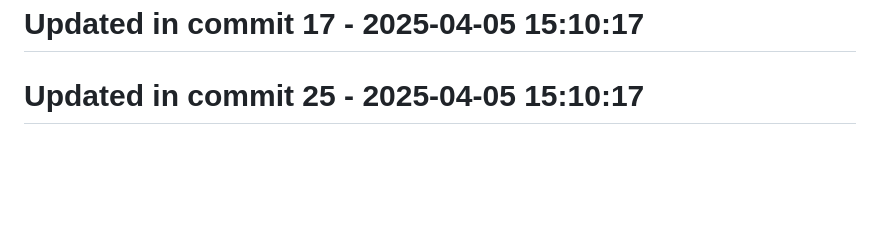
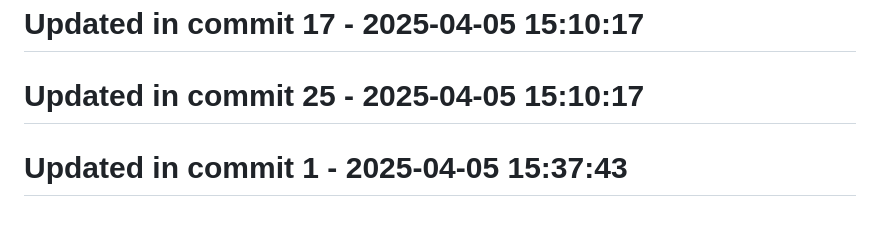
Before and after one commit to llamasearchai/llamaquest, a Markdown page: README.md, the part around the change. Rendered like a GitHub page; blank space fills up the shorter version.

```diff
--- a/README.md
+++ b/README.md
@@ -205,3 +205,5 @@ This project is licensed under the MIT License - see the [LICENSE](LICENSE) file
 # Updated in commit 17 - 2025-04-05 15:10:17
 
 # Updated in commit 25 - 2025-04-05 15:10:17
+
+# Updated in commit 1 - 2025-04-05 15:37:43
```
